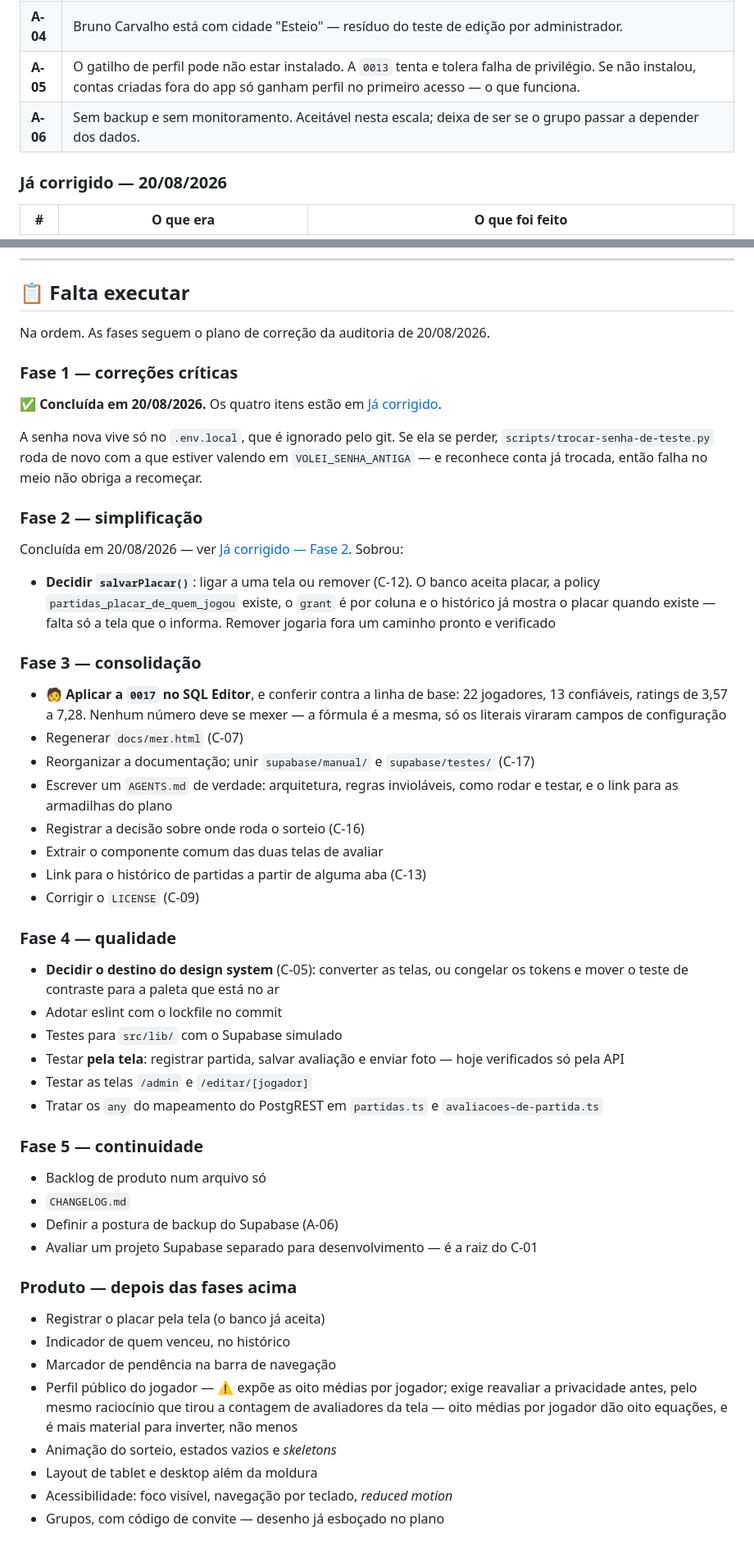
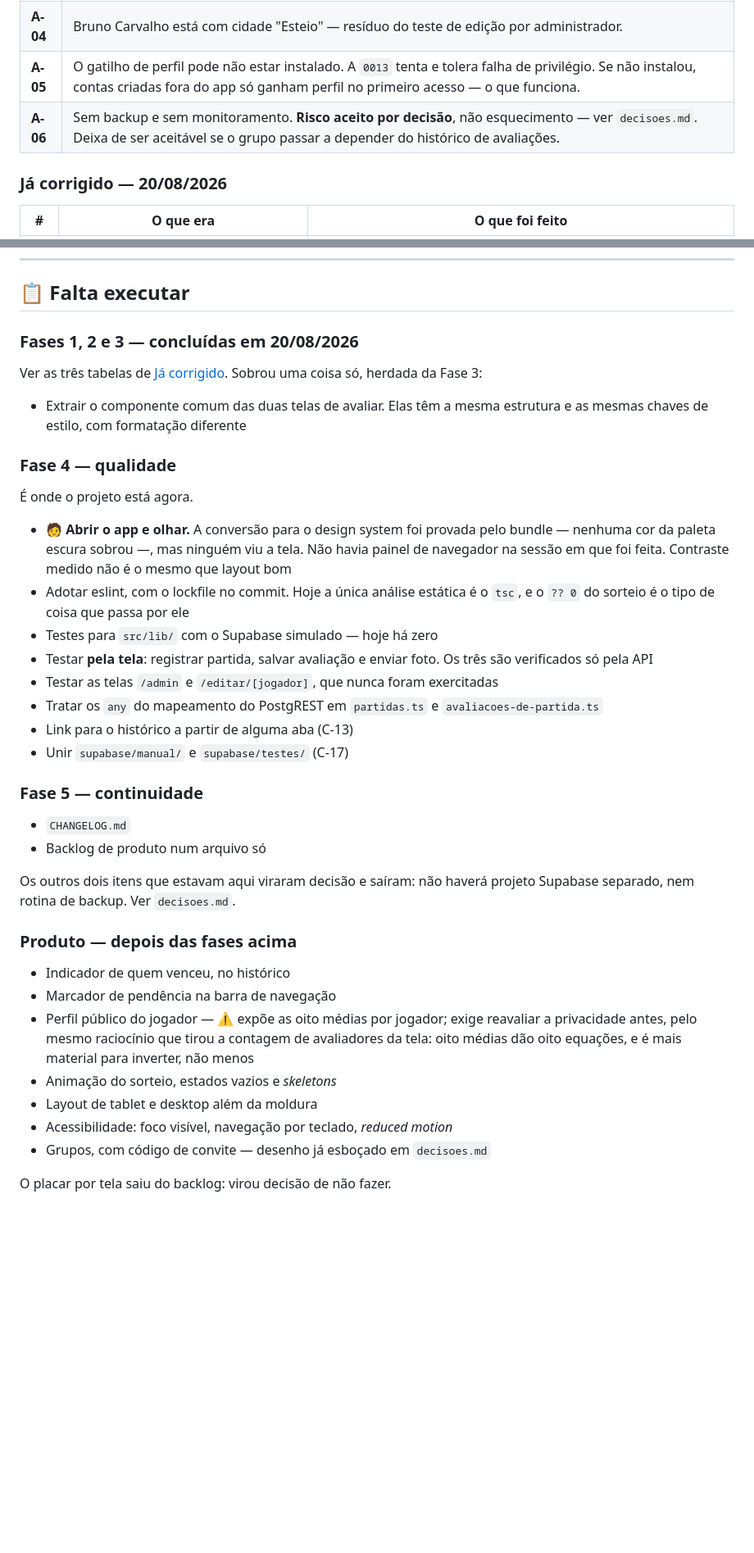
Before and after one commit to LucasRiboldi/Volei4x4, a Markdown page: docs/estado.md, 2 parts joined by grey strips. Shown at 82% size. Rendered like a GitHub page; blank space fills up the shorter version.

Commit message:
Poe o estado em dia: as fases 1, 2 e 3 estao fechadas
O proprio documento que existe para ser fonte unica do estado tinha
derivado em poucas horas: listava como pendente a regeneracao do MER, o
AGENTS.md, a decisao sobre o sorteio, a licenca e a aplicacao da 0017 --
tudo ja feito. E mantinha o C-03 e o C-10 em aberto depois de as duas
migracoes terem sido aplicadas e conferidas.

Documento de estado que erra sobre o estado e pior que documento nenhum,
porque da confianca. Agora a lista de execucao diz onde o projeto esta de
verdade: fases 1 a 3 fechadas, fase 4 em aberto, e a primeira coisa dela
e alguem abrir o app e olhar.

```diff
--- a/docs/estado.md
+++ b/docs/estado.md
@@ -125,7 +116,7 @@ utilizável. Ordenado por gravidade.
 | **A-03** | Dados de teste no banco: 22 jogadores, dos quais 13 fictícios (`@volei4x4-teste.com`) e ~8 contas de teste minhas; 9 partidas e 224 avaliações semeadas. Reversível por `scripts/semear-avaliacoes.py --desfazer`. 🧑 Apagar contas exige `service_role`. |
 | **A-04** | Bruno Carvalho está com cidade "Esteio" — resíduo do teste de edição por administrador. |
 | **A-05** | O gatilho de perfil pode não estar instalado. A `0013` tenta e tolera falha de privilégio. Se não instalou, contas criadas fora do app só ganham perfil no primeiro acesso — o que funciona. |
-| **A-06** | Sem backup e sem monitoramento. Aceitável nesta escala; deixa de ser se o grupo passar a depender dos dados. |
+| **A-06** | Sem backup e sem monitoramento. **Risco aceito por decisão**, não esquecimento — ver `decisoes.md`. Deixa de ser aceitável se o grupo passar a depender do histórico de avaliações. |
 
 ### Já corrigido — 20/08/2026
 
@@ -165,71 +156,52 @@ utilizável. Ordenado por gravidade.
 
 ## 📋 Falta executar
 
-Na ordem. As fases seguem o plano de correção da auditoria de 20/08/2026.
+### Fases 1, 2 e 3 — concluídas em 20/08/2026
 
-### Fase 1 — correções críticas
+Ver as três tabelas de [Já corrigido](#já-corrigido--fase-3). Sobrou uma coisa
+só, herdada da Fase 3:
 
-✅ **Concluída em 20/08/2026.** Os quatro itens estão em
-[Já corrigido](#já-corrigido--20082026).
-
-A senha nova vive só no `.env.local`, que é ignorado pelo git. Se ela se perder,
-`scripts/trocar-senha-de-teste.py` roda de novo com a que estiver valendo em
-`VOLEI_SENHA_ANTIGA` — e reconhece conta já trocada, então falha no meio não
-obriga a recomeçar.
-
-### Fase 2 — simplificação
-
-Concluída em 20/08/2026 — ver [Já corrigido — Fase 2](#já-corrigido--fase-2).
-Sobrou:
-
-- **Decidir `salvarPlacar()`**: ligar a uma tela ou remover (C-12). O banco
-  aceita placar, a policy `partidas_placar_de_quem_jogou` existe, o `grant` é
-  por coluna e o histórico já mostra o placar quando existe — falta só a tela
-  que o informa. Remover jogaria fora um caminho pronto e verificado
-
-### Fase 3 — consolidação
-
-- 🧑 **Aplicar a `0017` no SQL Editor**, e conferir contra a linha de base: 22
-  jogadores, 13 confiáveis, ratings de 3,57 a 7,28. Nenhum número deve se mexer
-  — a fórmula é a mesma, só os literais viraram campos de configuração
-- Regenerar `docs/mer.html` (C-07)
-- Reorganizar a documentação; unir `supabase/manual/` e `supabase/testes/` (C-17)
-- Escrever um `AGENTS.md` de verdade: arquitetura, regras invioláveis, como
-  rodar e testar, e o link para as armadilhas do plano
-- Registrar a decisão sobre onde roda o sorteio (C-16)
-- Extrair o componente comum das duas telas de avaliar
-- Link para o histórico de partidas a partir de alguma aba (C-13)
-- Corrigir o `LICENSE` (C-09)
+- Extrair o componente comum das duas telas de avaliar. Elas têm a mesma
+  estrutura e as mesmas chaves de estilo, com formatação diferente
 
 ### Fase 4 — qualidade
 
-- **Decidir o destino do design system** (C-05): converter as telas, ou congelar
-  os tokens e mover o teste de contraste para a paleta que está no ar
-- Adotar eslint com o lockfile no commit
-- Testes para `src/lib/` com o Supabase simulado
-- Testar **pela tela**: registrar partida, salvar avaliação e enviar foto — hoje
-  verificados só pela API
-- Testar as telas `/admin` e `/editar/[jogador]`
+É onde o projeto está agora.
+
+- 🧑 **Abrir o app e olhar.** A conversão para o design system foi provada pelo
+  bundle — nenhuma cor da paleta escura sobrou —, mas ninguém viu a tela. Não
+  havia painel de navegador na sessão em que foi feita. Contraste medido não é
+  o mesmo que layout bom
+- Adotar eslint, com o lockfile no commit. Hoje a única análise estática é o
+  `tsc`, e o `?? 0` do sorteio é o tipo de coisa que passa por ele
+- Testes para `src/lib/` com o Supabase simulado — hoje há zero
+- Testar **pela tela**: registrar partida, salvar avaliação e enviar foto. Os
+  três são verificados só pela API
+- Testar as telas `/admin` e `/editar/[jogador]`, que nunca foram exercitadas
 - Tratar os `any` do mapeamento do PostgREST em `partidas.ts` e
   `avaliacoes-de-partida.ts`
+- Link para o histórico a partir de alguma aba (C-13)
+- Unir `supabase/manual/` e `supabase/testes/` (C-17)
 
 ### Fase 5 — continuidade
 
+- `CHANGELOG.md`
 - Backlog de produto num arquivo só
-- `CHANGELOG.md`
-- Definir a postura de backup do Supabase (A-06)
-- Avaliar um projeto Supabase separado para desenvolvimento — é a raiz do C-01
+
+Os outros dois itens que estavam aqui viraram decisão e saíram: não haverá
+projeto Supabase separado, nem rotina de backup. Ver `decisoes.md`.
 
 ### Produto — depois das fases acima
 
-- Registrar o placar pela tela (o banco já aceita)
 - Indicador de quem venceu, no histórico
 - Marcador de pendência na barra de navegação
 - Perfil público do jogador — ⚠️ expõe as oito médias por jogador; exige
   reavaliar a privacidade antes, pelo mesmo raciocínio que tirou a contagem de
-  avaliadores da tela — oito médias por jogador dão oito equações, e é mais
-  material para inverter, não menos
+  avaliadores da tela: oito médias dão oito equações, e é mais material para
+  inverter, não menos
 - Animação do sorteio, estados vazios e *skeletons*
 - Layout de tablet e desktop além da moldura
 - Acessibilidade: foco visível, navegação por teclado, *reduced motion*
-- Grupos, com código de convite — desenho já esboçado no plano
+- Grupos, com código de convite — desenho já esboçado em `decisoes.md`
+
+O placar por tela saiu do backlog: virou decisão de não fazer.
```
Also changed, not shown: other parts of docs/estado.md (+2 -11 lines).
